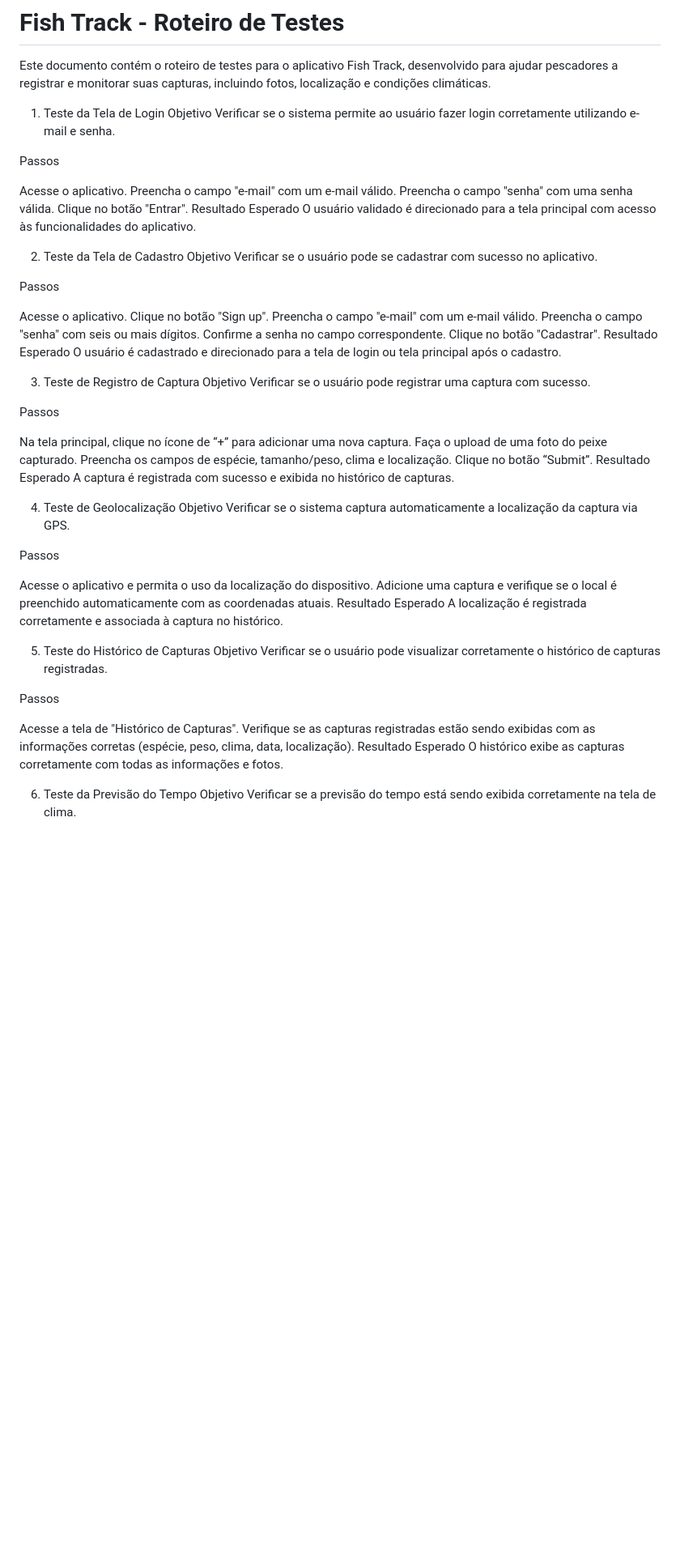
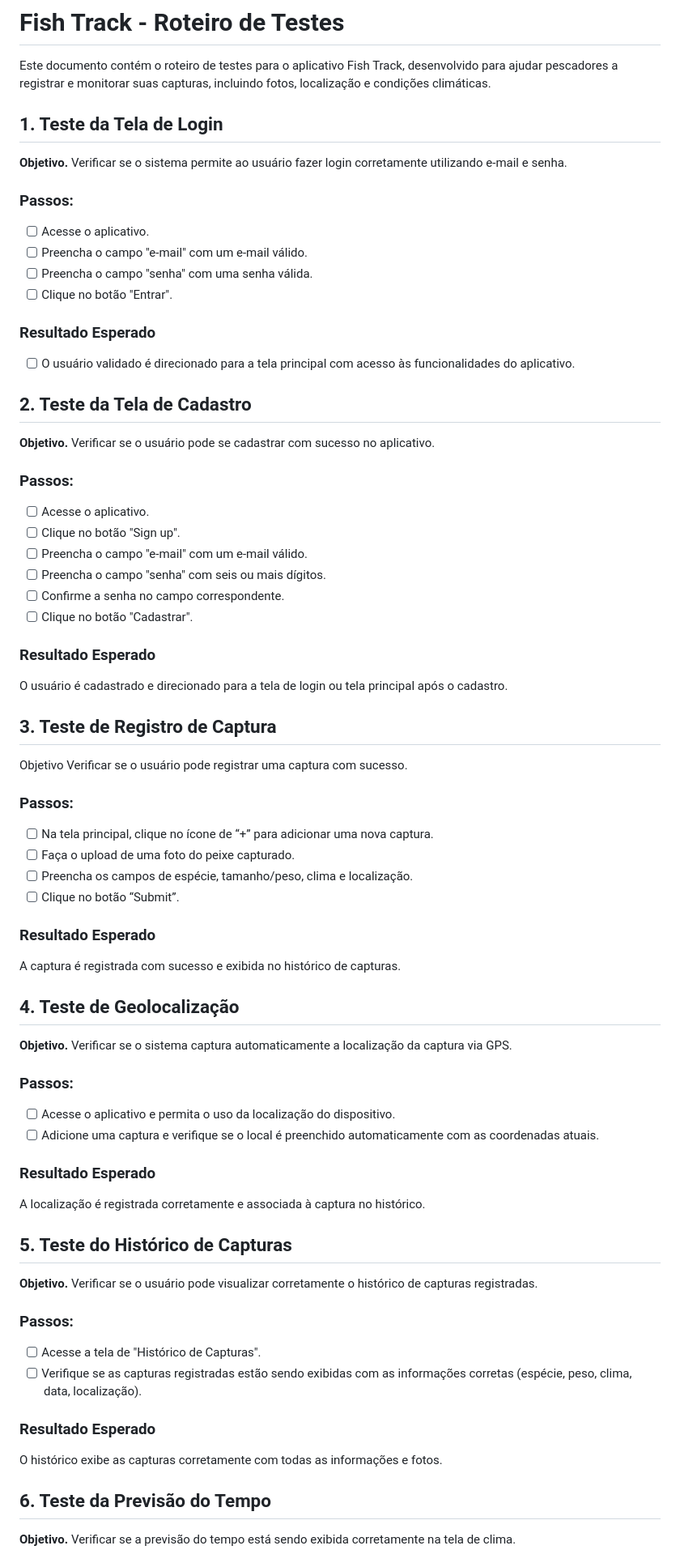
Before and after one commit to richardpns/fish-track, a Markdown page: README.md, the part around one of its changes. Shown at 81% size. Rendered like a GitHub page; blank space fills up the shorter version.

```diff
--- a/README.md
+++ b/README.md
@@ -21,70 +21,70 @@ O protótipo do projeto pode ser visualizado neste link do [Figma](https://www.f
 # Fish Track - Roteiro de Testes
 Este documento contém o roteiro de testes para o aplicativo Fish Track, desenvolvido para ajudar pescadores a registrar e monitorar suas capturas, incluindo fotos, localização e condições climáticas.
 
-1. Teste da Tela de Login
-Objetivo
-Verificar se o sistema permite ao usuário fazer login corretamente utilizando e-mail e senha.
+## 1. Teste da Tela de Login
+**Objetivo.** Verificar se o sistema permite ao usuário fazer login corretamente utilizando e-mail e senha.
 
-Passos
+### Passos:
+- [ ] Acesse o aplicativo.
+- [ ] Preencha o campo "e-mail" com um e-mail válido.
+- [ ] Preencha o campo "senha" com uma senha válida.
+- [ ] Clique no botão "Entrar".
 
-Acesse o aplicativo.
-Preencha o campo "e-mail" com um e-mail válido.
-Preencha o campo "senha" com uma senha válida.
-Clique no botão "Entrar".
-Resultado Esperado
-O usuário validado é direcionado para a tela principal com acesso às funcionalidades do aplicativo.
+ ###  Resultado Esperado
+  - [ ] O usuário validado é direcionado para a tela principal com acesso às funcionalidades do aplicativo.
 
-2. Teste da Tela de Cadastro
-Objetivo
-Verificar se o usuário pode se cadastrar com sucesso no aplicativo.
+## 2. Teste da Tela de Cadastro
+**Objetivo.** Verificar se o usuário pode se cadastrar com sucesso no aplicativo.
 
-Passos
+### Passos:
+- [ ] Acesse o aplicativo.
+- [ ] Clique no botão "Sign up".
+- [ ] Preencha o campo "e-mail" com um e-mail válido.
+- [ ] Preencha o campo "senha" com seis ou mais dígitos.
+- [ ] Confirme a senha no campo correspondente.
+- [ ] Clique no botão "Cadastrar".
 
-Acesse o aplicativo.
-Clique no botão "Sign up".
-Preencha o campo "e-mail" com um e-mail válido.
-Preencha o campo "senha" com seis ou mais dígitos.
-Confirme a senha no campo correspondente.
-Clique no botão "Cadastrar".
-Resultado Esperado
+###  Resultado Esperado
 O usuário é cadastrado e direcionado para a tela de login ou tela principal após o cadastro.
 
-3. Teste de Registro de Captura
-Objetivo
-Verificar se o usuário pode registrar uma captura com sucesso.
+## 3. Teste de Registro de Captura
+Objetivo Verificar se o usuário pode registrar uma captura com sucesso.
 
-Passos
+### Passos:
 
-Na tela principal, clique no ícone de “+” para adicionar uma nova captura.
-Faça o upload de uma foto do peixe capturado.
-Preencha os campos de espécie, tamanho/peso, clima e localização.
-Clique no botão “Submit”.
-Resultado Esperado
+- [ ] Na tela principal, clique no ícone de “+” para adicionar uma nova captura.
+- [ ] Faça o upload de uma foto do peixe capturado.
+- [ ] Preencha os campos de espécie, tamanho/peso, clima e localização.
+- [ ] Clique no botão “Submit”.
+
+### Resultado Esperado
 A captura é registrada com sucesso e exibida no histórico de capturas.
 
-4. Teste de Geolocalização
-Objetivo
+## 4. Teste de Geolocalização
+**Objetivo.**
 Verificar se o sistema captura automaticamente a localização da captura via GPS.
 
-Passos
+### Passos:
 
-Acesse o aplicativo e permita o uso da localização do dispositivo.
-Adicione uma captura e verifique se o local é preenchido automaticamente com as coordenadas atuais.
-Resultado Esperado
+- [ ] Acesse o aplicativo e permita o uso da localização do dispositivo.
+- [ ] Adicione uma captura e verifique se o local é preenchido automaticamente com as coordenadas atuais.
+
+###  Resultado Esperado
 A localização é registrada corretamente e associada à captura no histórico.
 
-5. Teste do Histórico de Capturas
-Objetivo
+## 5. Teste do Histórico de Capturas
+**Objetivo.**
 Verificar se o usuário pode visualizar corretamente o histórico de capturas registradas.
 
-Passos
+### Passos:
 
-Acesse a tela de "Histórico de Capturas".
-Verifique se as capturas registradas estão sendo exibidas com as informações corretas (espécie, peso, clima, data, localização).
-Resultado Esperado
+- [ ] Acesse a tela de "Histórico de Capturas".
+- [ ] Verifique se as capturas registradas estão sendo exibidas com as informações corretas (espécie, peso, clima, data, localização).
+
+###  Resultado Esperado
 O histórico exibe as capturas corretamente com todas as informações e fotos.
 
-6. Teste da Previsão do Tempo
-Objetivo
+## 6. Teste da Previsão do Tempo
+**Objetivo.**
 Verificar se a previsão do tempo está sendo exibida corretamente na tela de clima.
 
```
Also changed, not shown: other parts of README.md (+17 -14 lines).
